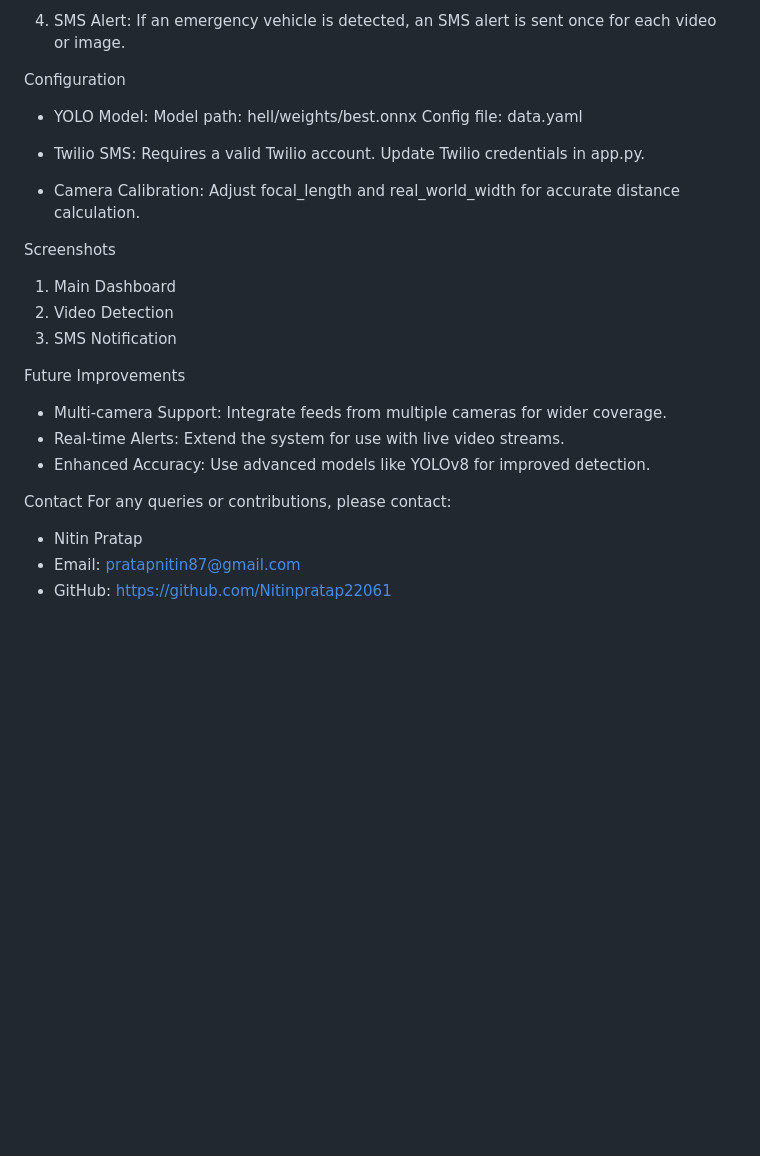
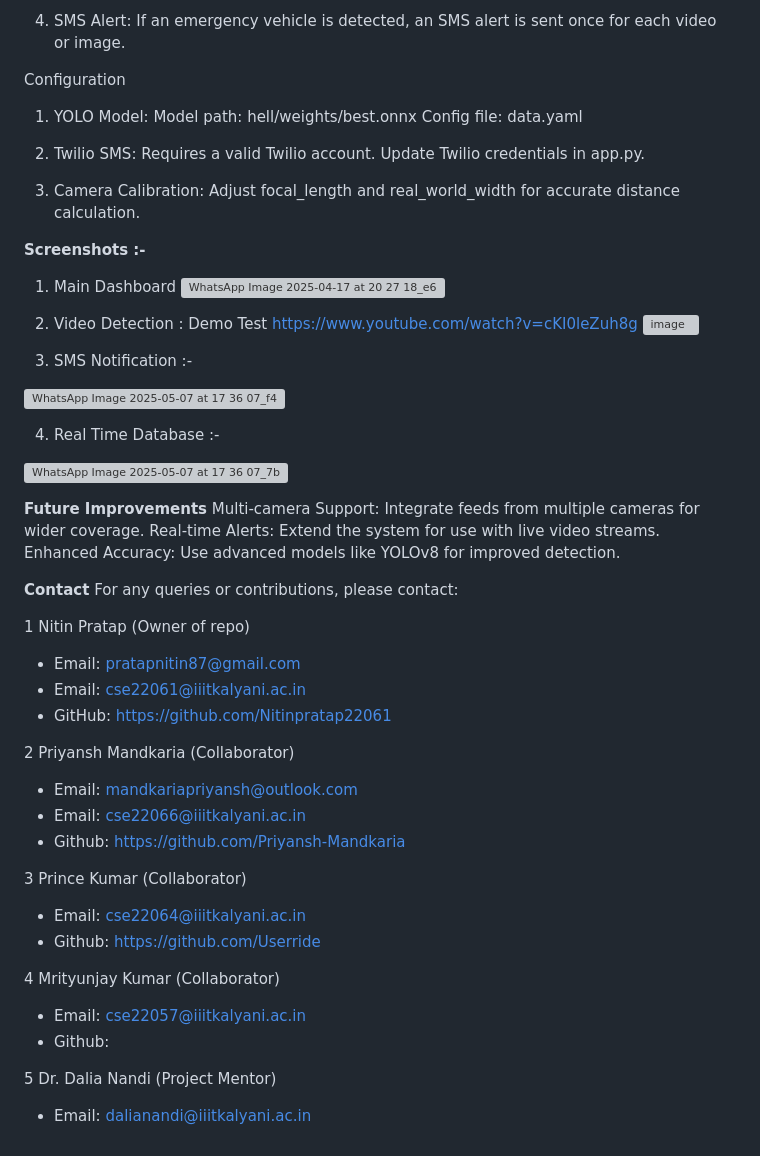
Before and after one commit to Priyansh-Mandkaria/emergency_object_detection_forked_1, a Markdown page: README.md, the part around one of its changes. Rendered like a GitHub page; blank space fills up the shorter version; grey boxes are pictures that could not be loaded.

```diff
--- a/README.md
+++ b/README.md
@@ -75,33 +79,63 @@ Application Workflow
 
 4. SMS Alert:
-   If an emergency vehicle is detected, an SMS alert is sent once for each video or image.
+If an emergency vehicle is detected, an SMS alert is sent once for each video or image.
 
 Configuration
-- YOLO Model:
-  Model path: hell/weights/best.onnx
-  Config file: data.yaml
+1. YOLO Model:
+Model path: hell/weights/best.onnx
+Config file: data.yaml
 
-- Twilio SMS:
-  Requires a valid Twilio account.
-  Update Twilio credentials in app.py.
+2. Twilio SMS:
+Requires a valid Twilio account.
+Update Twilio credentials in app.py.
 
-- Camera Calibration:
-  Adjust focal_length and real_world_width for accurate distance calculation.
+3. Camera Calibration:
+Adjust focal_length and real_world_width for accurate distance calculation.
 
-Screenshots
+**Screenshots :-**
 1. Main Dashboard
-2. Video Detection
-3. SMS Notification
-
-Future Improvements
-- Multi-camera Support: Integrate feeds from multiple cameras for wider coverage.
-- Real-time Alerts: Extend the system for use with live video streams.
-- Enhanced Accuracy: Use advanced models like YOLOv8 for improved detection.
+![WhatsApp Image 2025-04-17 at 20 27 18_e60ccb55](https://github.com/user-attachments/assets/b314acf3-3c06-4015-8249-799847d38b05)
 
 
-Contact
+2. Video Detection : Demo Test
+https://www.youtube.com/watch?v=cKI0leZuh8g
+![image](https://github.com/user-attachments/assets/f302c7d7-e1be-4115-8b84-a8eeb59b7c74)
+
+
+3. SMS Notification :-
+
+![WhatsApp Image 2025-05-07 at 17 36 07_f4dd2f89](https://github.com/user-attachments/assets/a4425c63-8bf4-4773-bca7-b96029c245da)
+
+4. Real Time Database :-
+
+![WhatsApp Image 2025-05-07 at 17 36 07_7b50fdf6](https://github.com/user-attachments/assets/7b976355-967d-474c-bae2-fa681d340759)
+
+
+**Future Improvements**
+Multi-camera Support: Integrate feeds from multiple cameras for wider coverage.
+Real-time Alerts: Extend the system for use with live video streams.
+Enhanced Accuracy: Use advanced models like YOLOv8 for improved detection.
+
+**Contact**
 For any queries or contributions, please contact:
 
-- Nitin Pratap
+1 Nitin Pratap (Owner of repo)
 - Email: pratapnitin87@gmail.com
+- Email: cse22061@iiitkalyani.ac.in
 - GitHub: https://github.com/Nitinpratap22061
+
+2 Priyansh Mandkaria (Collaborator)
+- Email: mandkariapriyansh@outlook.com
+- Email: cse22066@iiitkalyani.ac.in
+- Github: https://github.com/Priyansh-Mandkaria
+
+3 Prince Kumar (Collaborator)
+- Email: cse22064@iiitkalyani.ac.in
+- Github: https://github.com/Userride
+
+4 Mrityunjay Kumar (Collaborator)
+- Email: cse22057@iiitkalyani.ac.in
+- Github:
+
+5 Dr. Dalia Nandi (Project Mentor)
+- Email: dalianandi@iiitkalyani.ac.in
```
Also changed, not shown: other parts of README.md (+37 -33 lines).
